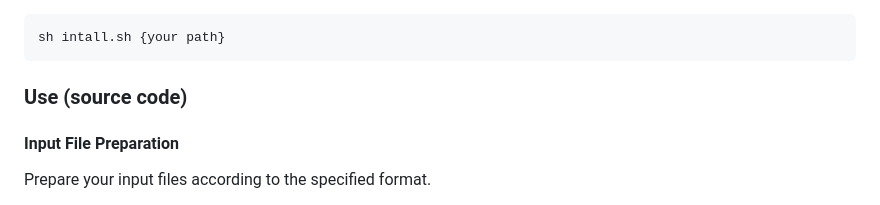
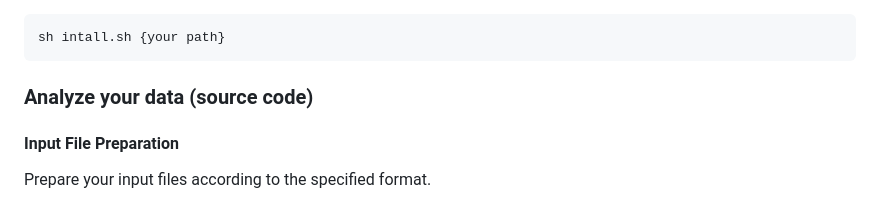
Before and after one commit to meer-trench/SUMAT, a Markdown page: README.md, the part around one of its changes. Rendered like a GitHub page.

````diff
--- a/README.md
+++ b/README.md
@@ -197,7 +197,7 @@ run `install.sh` to download the Dependency software and database
 ```
 sh intall.sh {your path}
 ```
-### Use (source code)
+### Analyze your data (source code)
 #### Input File Preparation
 Prepare your input files according to the specified format.
 
````
Also changed, not shown: other parts of README.md (+1 -1 lines).
